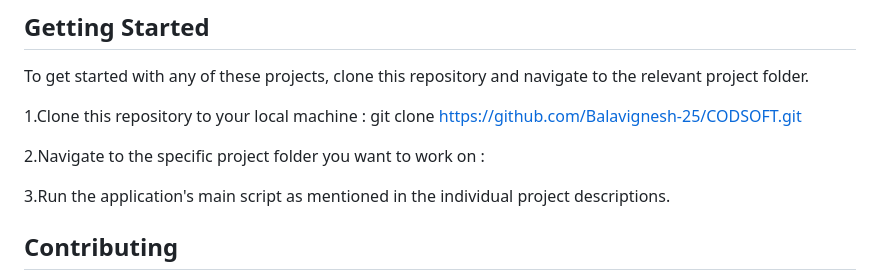
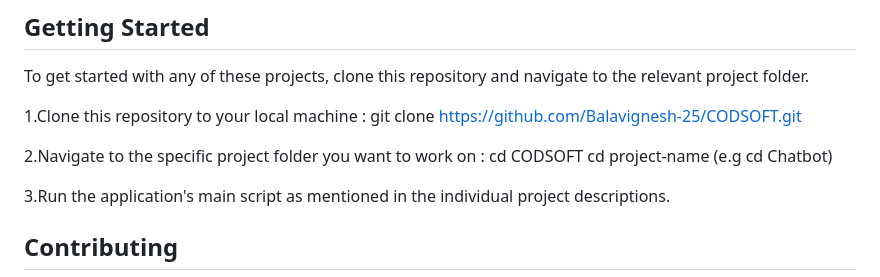
Before and after one commit to Balavignesh-25/CODSOFT, a Markdown page: README.md, the part around the change. Drawn GitHub-style.

```diff
--- a/README.md
+++ b/README.md
@@ -44,7 +44,7 @@ To get started with any of these projects, clone this repository and navigate to
 
 1.Clone this repository to your local machine : git clone https://github.com/Balavignesh-25/CODSOFT.git
 
-2.Navigate to the specific project folder you want to work on :
+2.Navigate to the specific project folder you want to work on : cd CODSOFT cd project-name (e.g cd Chatbot)
 
 3.Run the application's main script as mentioned in the individual project descriptions.
 
```
